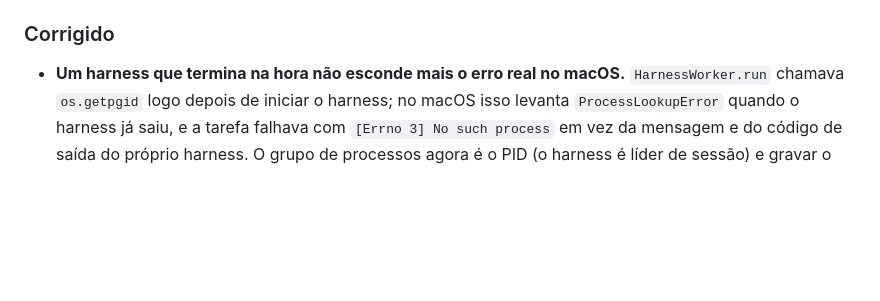
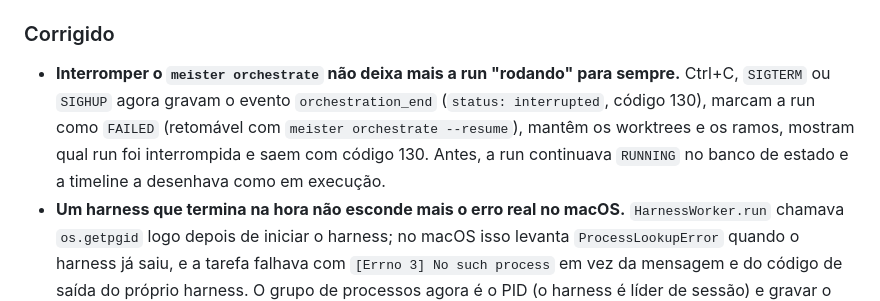
Before and after one commit to CristianonCarvalho/meisterrouter, a Markdown page: CHANGELOG.pt-BR.md, the part around the change. Drawn GitHub-style; blank space fills up the shorter version.

Commit message:
docs: CHANGELOG da interrupção do orchestrate
Co-Authored-By: Claude Sonnet 5.5 <noreply@anthropic.com>

```diff
--- a/CHANGELOG.pt-BR.md
+++ b/CHANGELOG.pt-BR.md
@@ -27,6 +27,7 @@ Este changelog segue o formato [Keep a Changelog](https://keepachangelog.com/pt-
 - **Claude Haiku 5.5 na via `tier_1`** (harness GitHub Copilot CLI) como primeira via padrão.
 
 ### Corrigido
+- **Interromper o `meister orchestrate` não deixa mais a run "rodando" para sempre.** Ctrl+C, `SIGTERM` ou `SIGHUP` agora gravam o evento `orchestration_end` (`status: interrupted`, código 130), marcam a run como `FAILED` (retomável com `meister orchestrate --resume`), mantêm os worktrees e os ramos, mostram qual run foi interrompida e saem com código 130. Antes, a run continuava `RUNNING` no banco de estado e a timeline a desenhava como em execução.
 - **Um harness que termina na hora não esconde mais o erro real no macOS.** `HarnessWorker.run` chamava `os.getpgid` logo depois de iniciar o harness; no macOS isso levanta `ProcessLookupError` quando o harness já saiu, e a tarefa falhava com `[Errno 3] No such process` em vez da mensagem e do código de saída do próprio harness. O grupo de processos agora é o PID (o harness é líder de sessão) e gravar o arquivo de PID nunca derruba a tarefa.
 - `test_start_server_port_0_allocates_port_and_cleans_up` deixa de falhar em máquinas lentas: espera maior e reinício do relógio do vigia de inatividade, que testes anteriores podiam deixar velho.
 - **A integração não descarta mais trabalho solto.** `rollback_merge`, a reutilização de um worktree de integração (registrado ou não) e o retry com `branch -D` em `create_worktree` agora arquivam alterações soltas e commits não integrados (`refs/meister/archive/*`) antes de qualquer comando git destrutivo (`reset --hard`, `clean -fd`, `branch -D`, `rmtree`). Se o arquivamento falha, o passo não roda; um rollback bloqueado agora falha a subtarefa com erro de `integration`, e não como falha de gate. Coberto por `tests/test_worktree_integration_data_loss.py`.
```
Also changed, not shown: CHANGELOG.md (+1 -0 lines).
